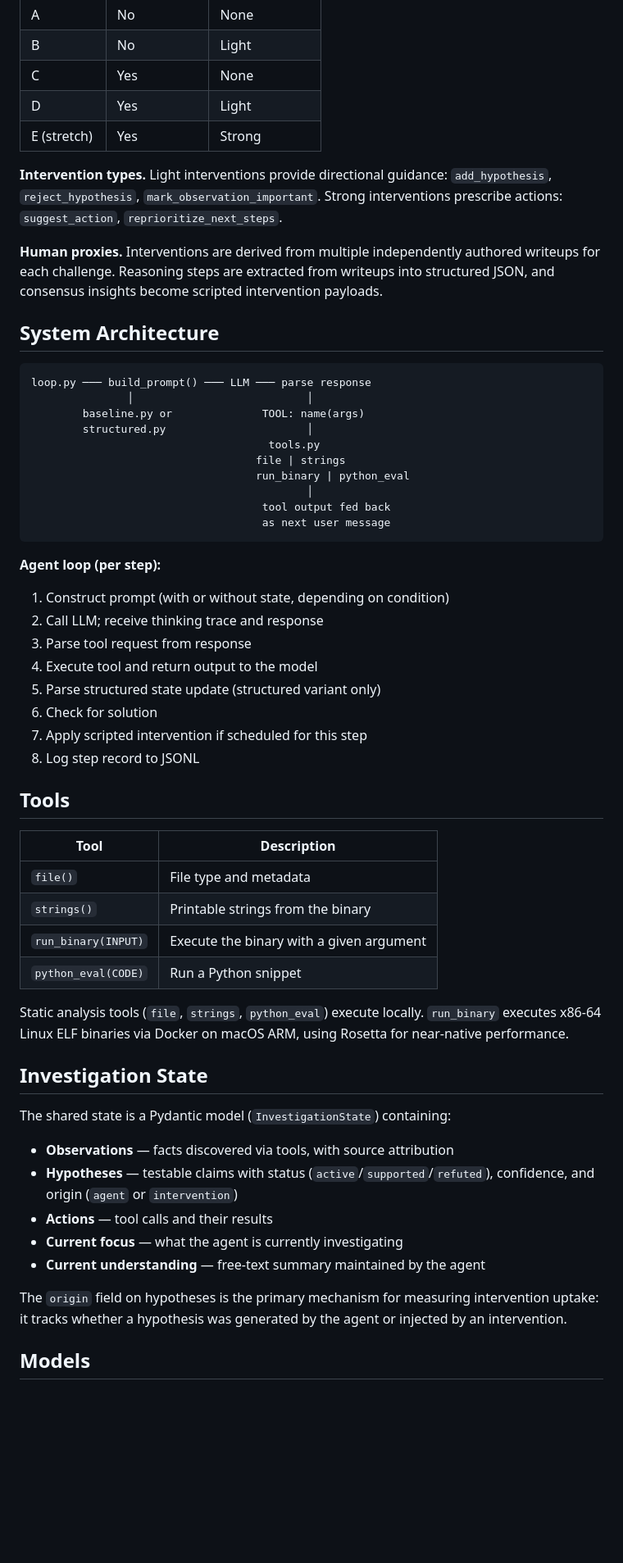
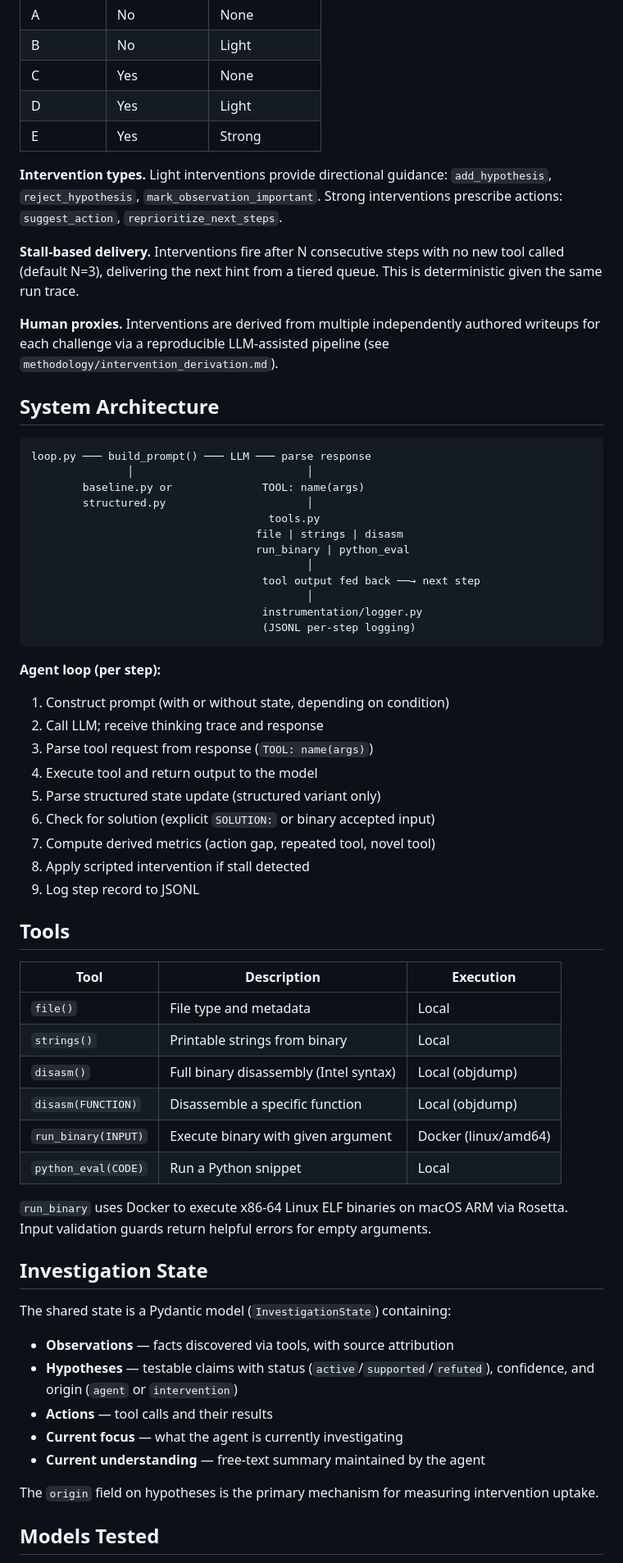
Before and after one commit to skcoll/shared-investigation, a Markdown page: README.md, the part around one of its changes. Shown at 82% size. Rendered like a GitHub page; blank space fills up the shorter version.

````diff
--- a/README.md
+++ b/README.md
@@ -27,11 +27,13 @@ We use a factorial design crossing state visibility with intervention strength:
 | B | No | Light |
 | C | Yes | None |
 | D | Yes | Light |
-| E (stretch) | Yes | Strong |
+| E | Yes | Strong |
 
 **Intervention types.** Light interventions provide directional guidance: `add_hypothesis`, `reject_hypothesis`, `mark_observation_important`. Strong interventions prescribe actions: `suggest_action`, `reprioritize_next_steps`.
 
-**Human proxies.** Interventions are derived from multiple independently authored writeups for each challenge. Reasoning steps are extracted from writeups into structured JSON, and consensus insights become scripted intervention payloads.
+**Stall-based delivery.** Interventions fire after N consecutive steps with no new tool called (default N=3), delivering the next hint from a tiered queue. This is deterministic given the same run trace.
+
+**Human proxies.** Interventions are derived from multiple independently authored writeups for each challenge via a reproducible LLM-assisted pipeline (see `methodology/intervention_derivation.md`).
 
 ## System Architecture
 
@@ -41,33 +43,38 @@ loop.py ─── build_prompt() ─── LLM ─── parse response
         baseline.py or              TOOL: name(args)
         structured.py                      │
                                      tools.py
-                                   file | strings
+                                   file | strings | disasm
                                    run_binary | python_eval
                                            │
-                                    tool output fed back
-                                    as next user message
+                                    tool output fed back ──→ next step
+                                           │
+                                    instrumentation/logger.py
+                                    (JSONL per-step logging)
 ```
 
 **Agent loop (per step):**
 1. Construct prompt (with or without state, depending on condition)
 2. Call LLM; receive thinking trace and response
-3. Parse tool request from response
+3. Parse tool request from response (`TOOL: name(args)`)
 4. Execute tool and return output to the model
 5. Parse structured state update (structured variant only)
-6. Check for solution
-7. Apply scripted intervention if scheduled for this step
-8. Log step record to JSONL
+6. Check for solution (explicit `SOLUTION:` or binary accepted input)
+7. Compute derived metrics (action gap, repeated tool, novel tool)
+8. Apply scripted intervention if stall detected
+9. Log step record to JSONL
 
 ## Tools
 
-| Tool | Description |
-|------|-------------|
-| `file()` | File type and metadata |
-| `strings()` | Printable strings from the binary |
-| `run_binary(INPUT)` | Execute the binary with a given argument |
-| `python_eval(CODE)` | Run a Python snippet |
+| Tool | Description | Execution |
+|------|-------------|-----------|
+| `file()` | File type and metadata | Local |
+| `strings()` | Printable strings from binary | Local |
+| `disasm()` | Full binary disassembly (Intel syntax) | Local (objdump) |
+| `disasm(FUNCTION)` | Disassemble a specific function | Local (objdump) |
+| `run_binary(INPUT)` | Execute binary with given argument | Docker (linux/amd64) |
+| `python_eval(CODE)` | Run a Python snippet | Local |
 
-Static analysis tools (`file`, `strings`, `python_eval`) execute locally. `run_binary` executes x86-64 Linux ELF binaries via Docker on macOS ARM, using Rosetta for near-native performance.
+`run_binary` uses Docker to execute x86-64 Linux ELF binaries on macOS ARM via Rosetta. Input validation guards return helpful errors for empty arguments.
 
 ## Investigation State
 
@@ -79,7 +86,7 @@ The shared state is a Pydantic model (`InvestigationState`) containing:
 - **Current focus** — what the agent is currently investigating
 - **Current understanding** — free-text summary maintained by the agent
 
-The `origin` field on hypotheses is the primary mechanism for measuring intervention uptake: it tracks whether a hypothesis was generated by the agent or injected by an intervention.
+The `origin` field on hypotheses is the primary mechanism for measuring intervention uptake.
 
-## Models
+## Models Tested
 
````
Also changed, not shown: other parts of README.md (+105 -28 lines).
